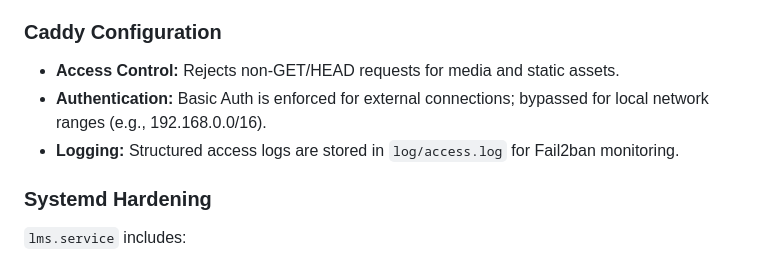
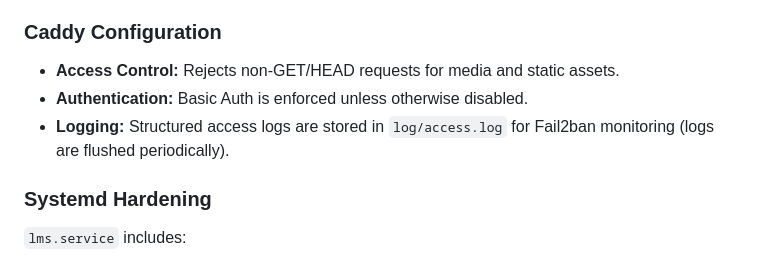
Before and after one commit to EmilPtr/LMS, a Markdown page: README.md, the part around one of its changes. Drawn GitHub-style.

```diff
--- a/README.md
+++ b/README.md
@@ -180,8 +178,8 @@ The application runs as the `lms` system user, which has no login shell and no h
 
 ### Caddy Configuration
 - **Access Control:** Rejects non-GET/HEAD requests for media and static assets.
-- **Authentication:** Basic Auth is enforced for external connections; bypassed for local network ranges (e.g., 192.168.0.0/16).
-- **Logging:** Structured access logs are stored in `log/access.log` for Fail2ban monitoring.
+- **Authentication:** Basic Auth is enforced unless otherwise disabled.
+- **Logging:** Structured access logs are stored in `log/access.log` for Fail2ban monitoring (logs are flushed periodically).
 
 ### Systemd Hardening
 `lms.service` includes:
```
Also changed, not shown: other parts of README.md (+11 -13 lines).
